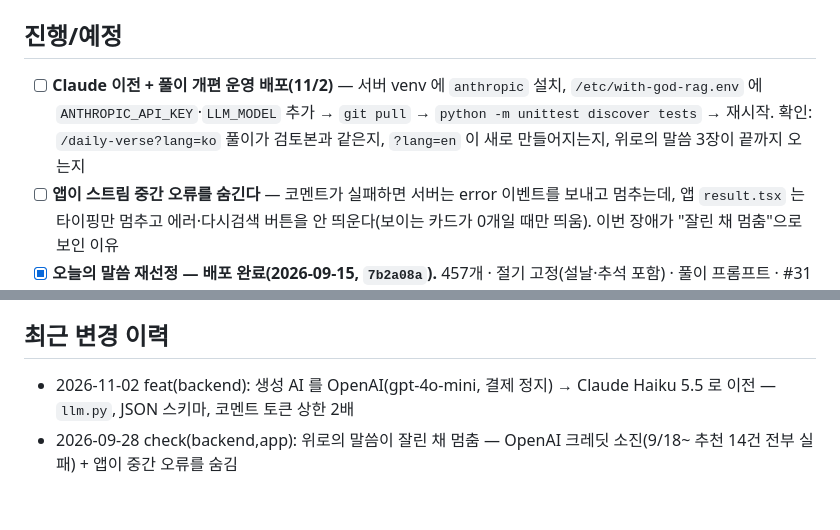
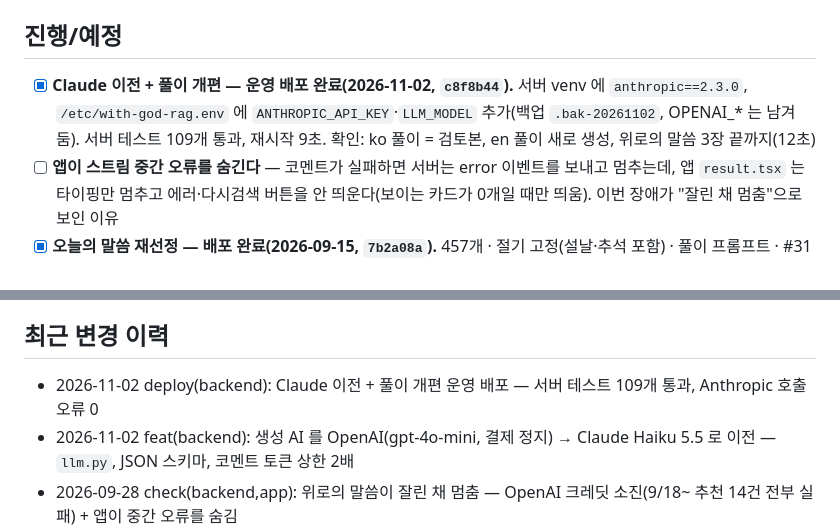
Before and after one commit to sunghong32/WithGod, a Markdown page: docs/STATUS.md, 2 parts joined by grey strips. GitHub-like rendering; blank space fills up the shorter version.

Commit message:
docs: Claude 이전·풀이 개편 운영 배포 반영

```diff
--- a/docs/STATUS.md
+++ b/docs/STATUS.md
@@ -57,9 +57,9 @@ iOS 는 1.5.0 이 App Store 공개 상태(2026-08-11 릴리스).
 
 ## 진행/예정
 
-- [ ] **Claude 이전 + 풀이 개편 운영 배포(11/2)** — 서버 venv 에 `anthropic` 설치, `/etc/with-god-rag.env` 에
-      `ANTHROPIC_API_KEY`·`LLM_MODEL` 추가 → `git pull` → `python -m unittest discover tests` → 재시작.
-      확인: `/daily-verse?lang=ko` 풀이가 검토본과 같은지, `?lang=en` 이 새로 만들어지는지, 위로의 말씀 3장이 끝까지 오는지
+- [x] **Claude 이전 + 풀이 개편 — 운영 배포 완료(2026-11-02, `c8f8b44`).** 서버 venv 에 `anthropic==2.3.0`,
+      `/etc/with-god-rag.env` 에 `ANTHROPIC_API_KEY`·`LLM_MODEL` 추가(백업 `.bak-20261102`, OPENAI_* 는 남겨 둠).
+      서버 테스트 109개 통과, 재시작 9초. 확인: ko 풀이 = 검토본, en 풀이 새로 생성, 위로의 말씀 3장 끝까지(12초)
 - [ ] **앱이 스트림 중간 오류를 숨긴다** — 코멘트가 실패하면 서버는 error 이벤트를 보내고 멈추는데, 앱 `result.tsx` 는
       타이핑만 멈추고 에러·다시검색 버튼을 안 띄운다(보이는 카드가 0개일 때만 띄움). 이번 장애가 "잘린 채 멈춤"으로 보인 이유
 - [x] **오늘의 말씀 재선정 — 배포 완료(2026-09-15, `7b2a08a`).** 457개 · 절기 고정(설날·추석 포함) ·
@@ -120,6 +120,7 @@ iOS 는 1.5.0 이 App Store 공개 상태(2026-08-11 릴리스).
 
 ## 최근 변경 이력
 
+- 2026-11-02 deploy(backend): Claude 이전 + 풀이 개편 운영 배포 — 서버 테스트 109개 통과, Anthropic 호출 오류 0
 - 2026-11-02 feat(backend): 생성 AI 를 OpenAI(gpt-4o-mini, 결제 정지) → Claude Haiku 5.5 로 이전 — `llm.py`, JSON 스키마, 코멘트 토큰 상한 2배
 - 2026-09-28 check(backend,app): 위로의 말씀이 잘린 채 멈춤 — OpenAI 크레딧 소진(9/18~ 추천 14건 전부 실패) + 앱이 중간 오류를 숨김
 - 2026-09-19 deploy(backend): #32 합본·하반절 외국어 변환 수정 운영 배포 — 서버 테스트 88개 통과
```
